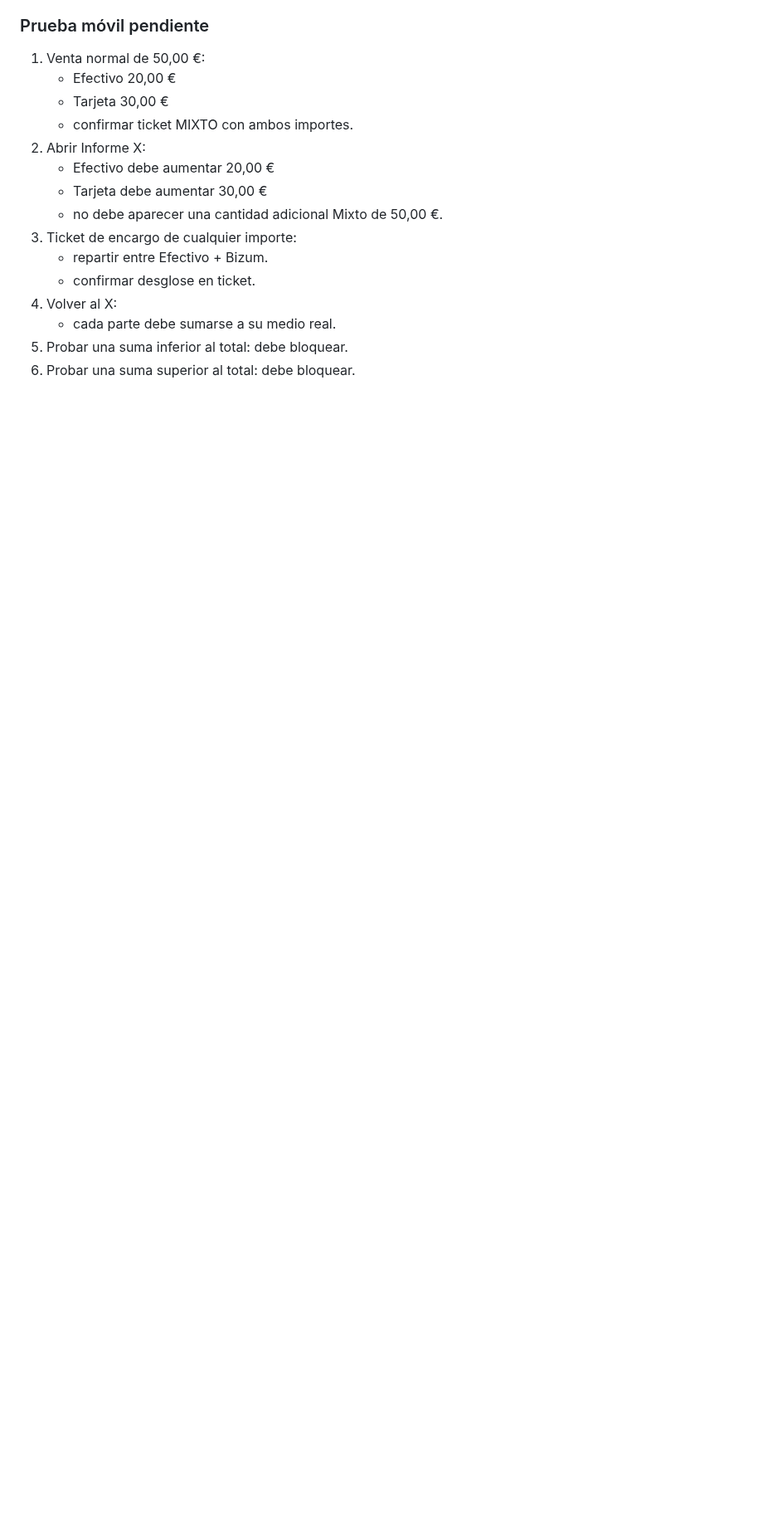
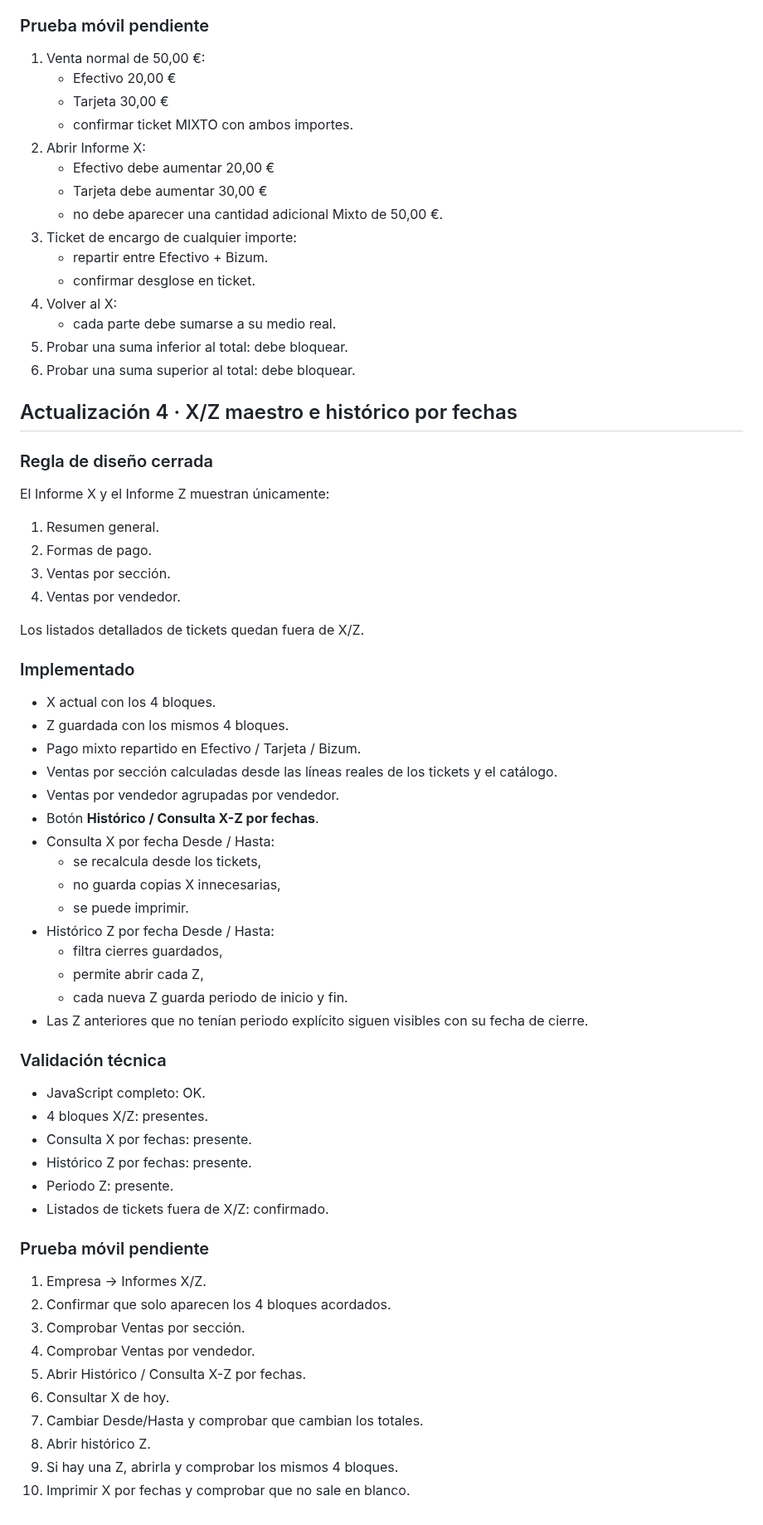
Before and after one commit to felixganes-svg/sincroniaia-demo, a Markdown page: tpv-alimentacion-dibal-lab-v1-3-lab-encargos-libreta/VALIDACION_v0.1.md, the part around the change. Shown at 83% size. Rendered like a GitHub page; blank space fills up the shorter version.

Commit message:
Registrar X-Z maestro e histórico por fechas

```diff
--- a/tpv-alimentacion-dibal-lab-v1-3-lab-encargos-libreta/VALIDACION_v0.1.md
+++ b/tpv-alimentacion-dibal-lab-v1-3-lab-encargos-libreta/VALIDACION_v0.1.md
@@ -134,3 +134,52 @@ Validación real de impresión y cuadre: **PENDIENTE**.
    - cada parte debe sumarse a su medio real.
 5. Probar una suma inferior al total: debe bloquear.
 6. Probar una suma superior al total: debe bloquear.
+
+
+## Actualización 4 · X/Z maestro e histórico por fechas
+
+### Regla de diseño cerrada
+El Informe X y el Informe Z muestran únicamente:
+1. Resumen general.
+2. Formas de pago.
+3. Ventas por sección.
+4. Ventas por vendedor.
+
+Los listados detallados de tickets quedan fuera de X/Z.
+
+### Implementado
+- X actual con los 4 bloques.
+- Z guardada con los mismos 4 bloques.
+- Pago mixto repartido en Efectivo / Tarjeta / Bizum.
+- Ventas por sección calculadas desde las líneas reales de los tickets y el catálogo.
+- Ventas por vendedor agrupadas por vendedor.
+- Botón **Histórico / Consulta X-Z por fechas**.
+- Consulta X por fecha Desde / Hasta:
+  - se recalcula desde los tickets,
+  - no guarda copias X innecesarias,
+  - se puede imprimir.
+- Histórico Z por fecha Desde / Hasta:
+  - filtra cierres guardados,
+  - permite abrir cada Z,
+  - cada nueva Z guarda periodo de inicio y fin.
+- Las Z anteriores que no tenían periodo explícito siguen visibles con su fecha de cierre.
+
+### Validación técnica
+- JavaScript completo: OK.
+- 4 bloques X/Z: presentes.
+- Consulta X por fechas: presente.
+- Histórico Z por fechas: presente.
+- Periodo Z: presente.
+- Listados de tickets fuera de X/Z: confirmado.
+
+### Prueba móvil pendiente
+1. Empresa → Informes X/Z.
+2. Confirmar que solo aparecen los 4 bloques acordados.
+3. Comprobar Ventas por sección.
+4. Comprobar Ventas por vendedor.
+5. Abrir Histórico / Consulta X-Z por fechas.
+6. Consultar X de hoy.
+7. Cambiar Desde/Hasta y comprobar que cambian los totales.
+8. Abrir histórico Z.
+9. Si hay una Z, abrirla y comprobar los mismos 4 bloques.
+10. Imprimir X por fechas y comprobar que no sale en blanco.
```
